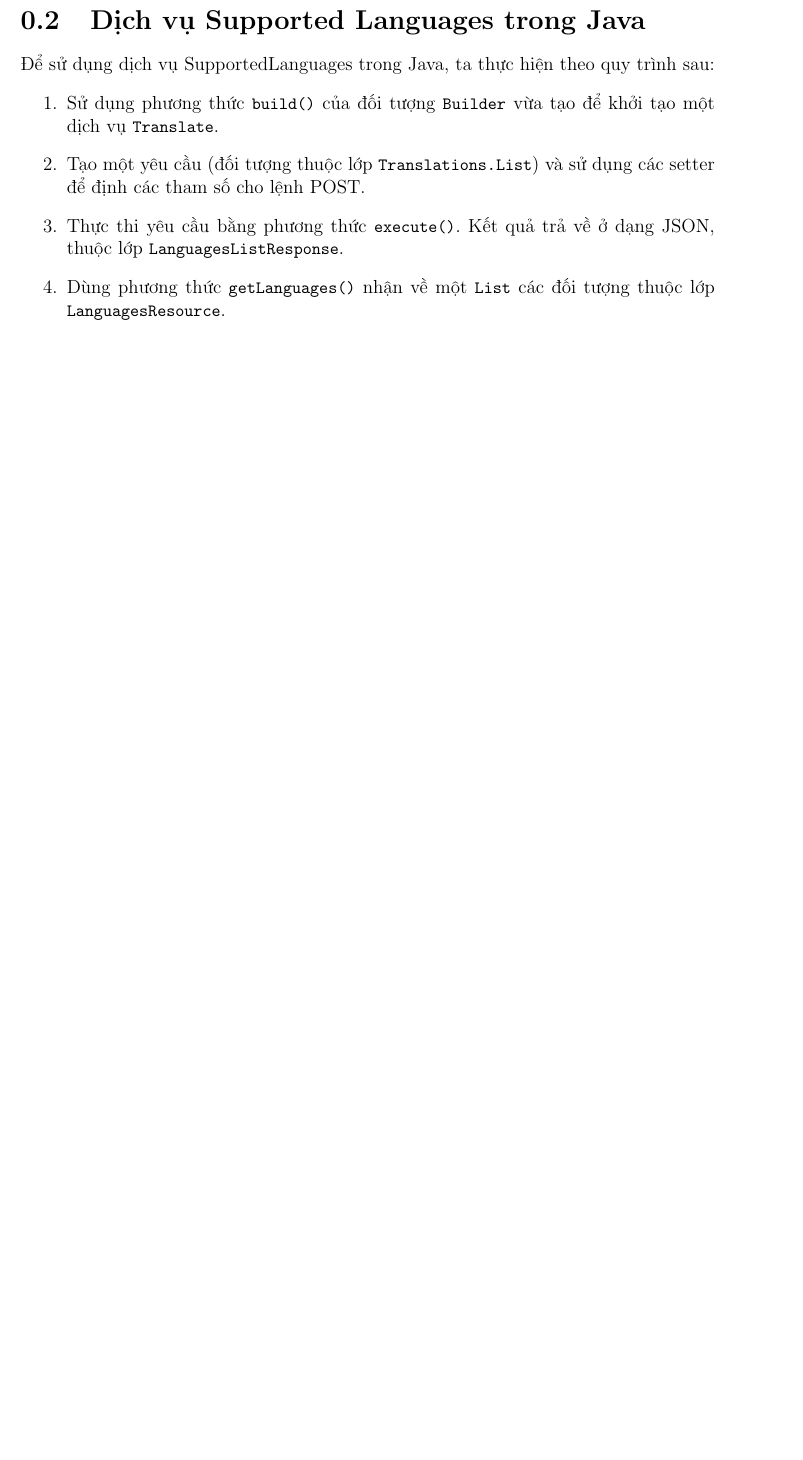
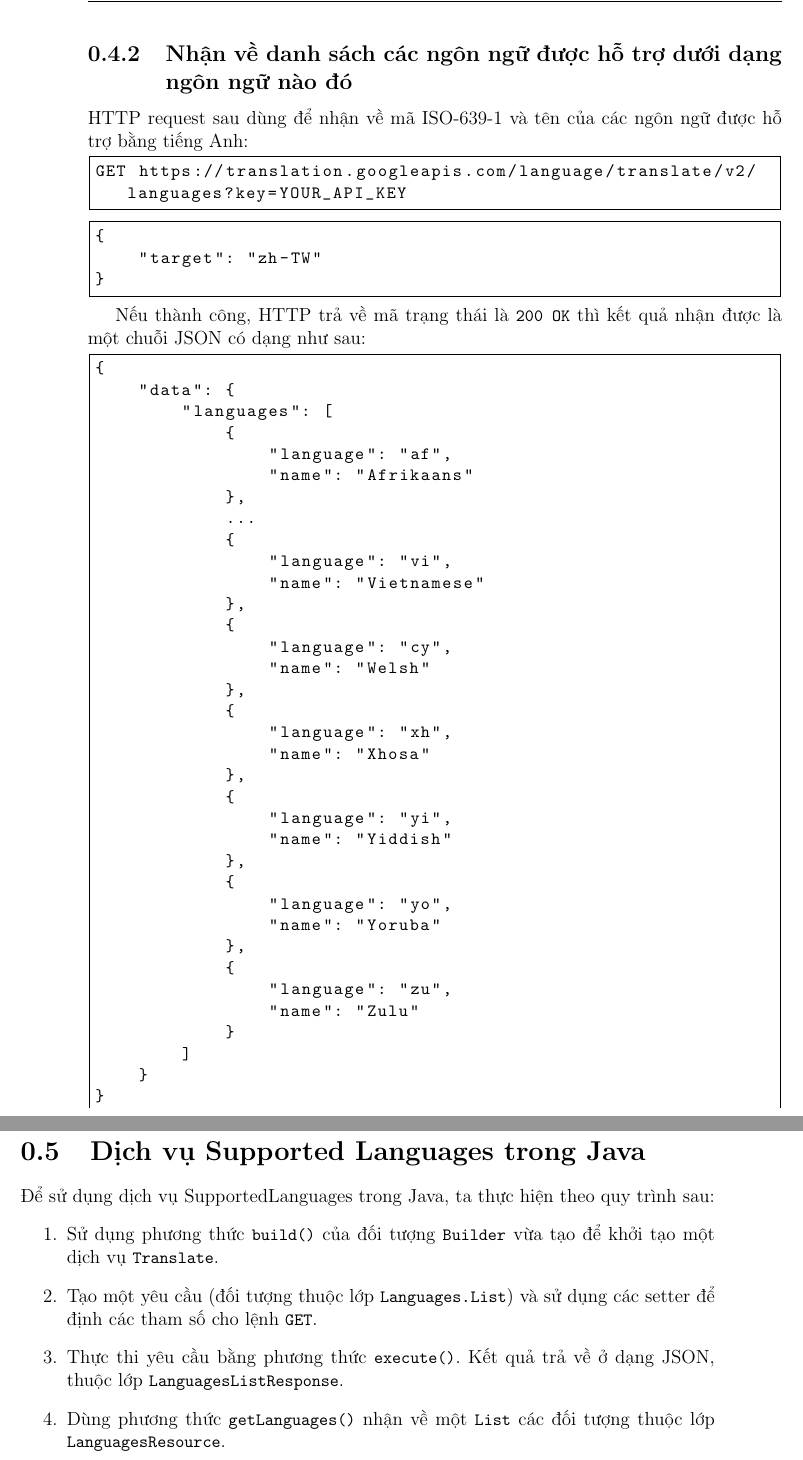
Before and after one commit to duongludien/nienluancoso, a LaTeX document (baocao/chapters/chapter03.tex): part of page 2 of 2 before the commit and two parts of pages 3 and 4 of 4 after it, the two joined at a grey line, cut at the place of the change, the shorter picture padded with empty space. Compiled offline with pdfLaTeX.

Commit message:
Hoan thanh noi dung chuong 03

```diff
--- a/baocao/chapters/chapter03.tex
+++ b/baocao/chapters/chapter03.tex
@@ -36,0 +53 @@ API key. Nếu sử dụng OAuth 2.0 thì không cần tham số này.\\
+Danh sách các ngôn ngữ được hỗ trợ bởi Translation API.\\
@@ -36,0 +77 @@ API key. Nếu sử dụng OAuth 2.0 thì không cần tham số này.\\
+Tập các ngôn ngữ được hỗ trợ.\\
@@ -52,3 +116,48 @@ Nếu thành công, HTTP trả về mã trạng thái là \lstinline{200 OK} th
+\subsection{Nhận về danh sách các ngôn ngữ được hỗ trợ dưới dạng ngôn ngữ nào đó}
+HTTP request sau dùng để nhận về mã ISO-639-1 và tên của các ngôn ngữ được hỗ trợ bằng tiếng Anh:
+\begin{lstlisting}[style=link]
+GET https://translation.googleapis.com/language/translate/v2/languages?key=YOUR_API_KEY
+\end{lstlisting}
+\begin{lstlisting}[style=link]
+{
+	"target": "zh-TW"
+}
+\end{lstlisting}
+
+Nếu thành công, HTTP trả về mã trạng thái là \lstinline{200 OK} thì kết quả nhận được là một chuỗi JSON có dạng như sau:
+
+\begin{lstlisting}[style=link]
+{
+	"data": {
+		"languages": [
+			{
+				"language": "af",
+				"name": "Afrikaans"
+			},
+			...
+			{
+				"language": "vi",
+				"name": "Vietnamese"
+			},
+			{
+				"language": "cy",
+				"name": "Welsh"
+			},
+			{
+				"language": "xh",
+				"name": "Xhosa"
+			},
+			{
+				"language": "yi",
+				"name": "Yiddish"
+			},
+			{
+				"language": "yo",
+				"name": "Yoruba"
+			},
+			{
+				"language": "zu",
+				"name": "Zulu"
 			}
 		]
 	}
@@ -59,7 +168,7 @@ Nếu thành công, HTTP trả về mã trạng thái là \lstinline{200 OK} th
 Để sử dụng dịch vụ SupportedLanguages trong Java, ta thực hiện theo quy trình sau:
 \begin{enumerate}
   \item Sử dụng phương thức \lstinline{build()} của đối tượng \lstinline{Builder} vừa tạo để khởi tạo một dịch vụ \lstinline{Translate}.
-  \item Tạo một yêu cầu (đối tượng thuộc lớp \lstinline{Translations.List}) và sử dụng các setter để định các tham số cho lệnh POST.
+  \item Tạo một yêu cầu (đối tượng thuộc lớp \lstinline{Languages.List}) và sử dụng các setter để định các tham số cho lệnh \lstinline{GET}.
   \item Thực thi yêu cầu bằng phương thức \lstinline{execute()}. Kết quả trả về ở dạng JSON, thuộc lớp \lstinline{LanguagesListResponse}.
   \item Dùng phương thức \lstinline{getLanguages()} nhận về một \lstinline{List} các đối tượng thuộc lớp \lstinline{LanguagesResource}.
   \item Dùng các phương thức \lstinline{getLanguage()} để nhận về mã ISO-639-1 và phương thức \lstinline{getName()} để nhận tên của các ngôn ngữ.
```
Also changed, not shown: baocao/chapters/chapter03.tex (72 more changed lines).
